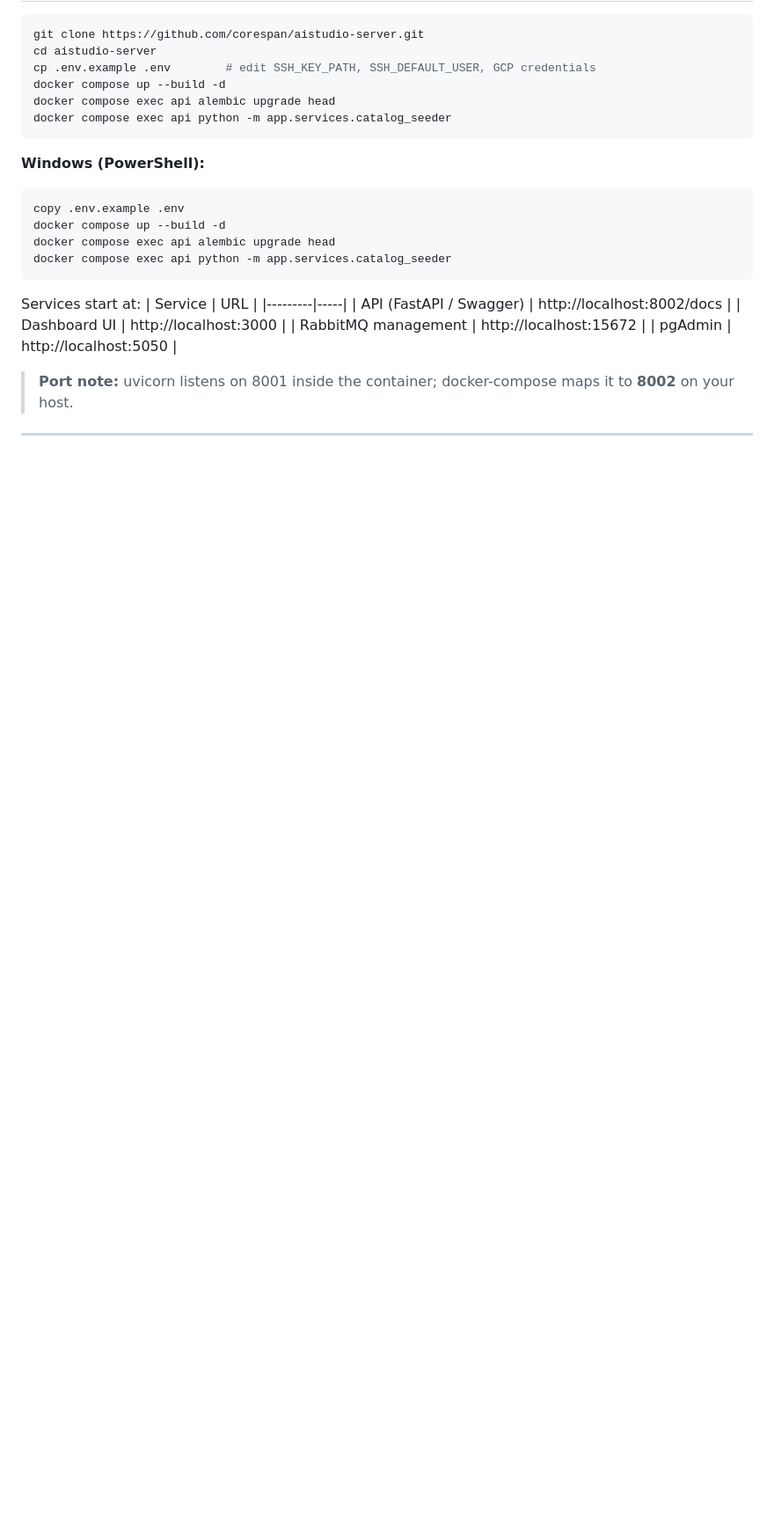
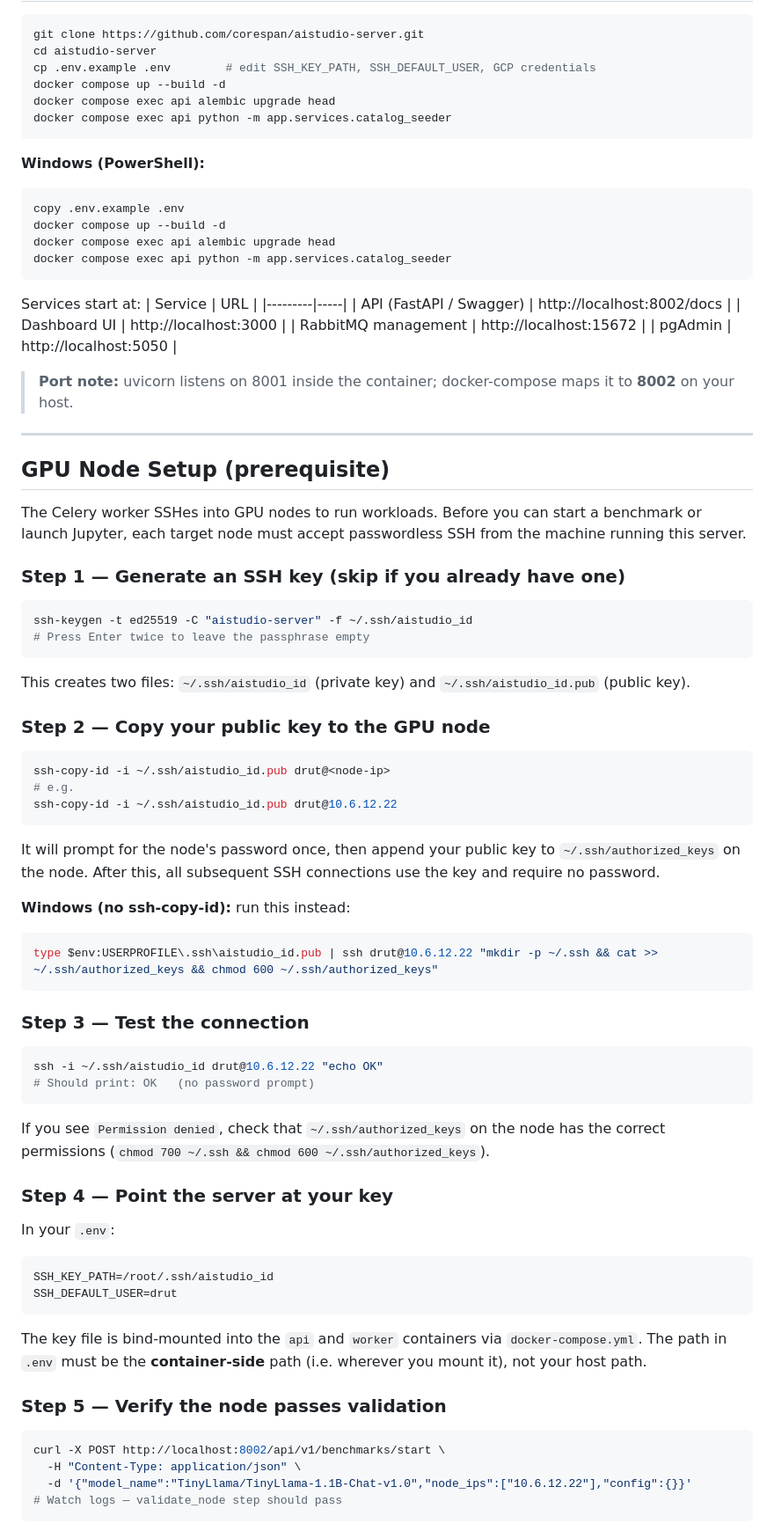
Before and after one commit to corespan/aistudio-server, a Markdown page: README.md, the part around one of its changes. Shown at 88% size. GitHub-like rendering; blank space fills up the shorter version.

````diff
--- a/README.md
+++ b/README.md
@@ -30,3 +30,64 @@ Services start at:
 | pgAdmin | http://localhost:5050 |
 
 > **Port note:** uvicorn listens on 8001 inside the container; docker-compose maps it to **8002** on your host.
+
+---
+
+## GPU Node Setup (prerequisite)
+
+The Celery worker SSHes into GPU nodes to run workloads. Before you can start a benchmark or launch Jupyter, each target node must accept passwordless SSH from the machine running this server.
+
+### Step 1 — Generate an SSH key (skip if you already have one)
+
+```bash
+ssh-keygen -t ed25519 -C "aistudio-server" -f ~/.ssh/aistudio_id
+# Press Enter twice to leave the passphrase empty
+```
+
+This creates two files: `~/.ssh/aistudio_id` (private key) and `~/.ssh/aistudio_id.pub` (public key).
+
+### Step 2 — Copy your public key to the GPU node
+
+```bash
+ssh-copy-id -i ~/.ssh/aistudio_id.pub drut@<node-ip>
+# e.g.
+ssh-copy-id -i ~/.ssh/aistudio_id.pub drut@10.6.12.22
+```
+
+It will prompt for the node's password once, then append your public key to `~/.ssh/authorized_keys` on the node. After this, all subsequent SSH connections use the key and require no password.
+
+**Windows (no ssh-copy-id):** run this instead:
+
+```powershell
+type $env:USERPROFILE\.ssh\aistudio_id.pub | ssh drut@10.6.12.22 "mkdir -p ~/.ssh && cat >> ~/.ssh/authorized_keys && chmod 600 ~/.ssh/authorized_keys"
+```
+
+### Step 3 — Test the connection
+
+```bash
+ssh -i ~/.ssh/aistudio_id drut@10.6.12.22 "echo OK"
+# Should print: OK   (no password prompt)
+```
+
+If you see `Permission denied`, check that `~/.ssh/authorized_keys` on the node has the correct permissions (`chmod 700 ~/.ssh && chmod 600 ~/.ssh/authorized_keys`).
+
+### Step 4 — Point the server at your key
+
+In your `.env`:
+
+```
+SSH_KEY_PATH=/root/.ssh/aistudio_id
+SSH_DEFAULT_USER=drut
+```
+
+The key file is bind-mounted into the `api` and `worker` containers via `docker-compose.yml`. The path in `.env` must be the **container-side** path (i.e. wherever you mount it), not your host path.
+
+### Step 5 — Verify the node passes validation
+
+```bash
+curl -X POST http://localhost:8002/api/v1/benchmarks/start \
+  -H "Content-Type: application/json" \
+  -d '{"model_name":"TinyLlama/TinyLlama-1.1B-Chat-v1.0","node_ips":["10.6.12.22"],"config":{}}'
+# Watch logs — validate_node step should pass
+```
+
````
Also changed, not shown: other parts of README.md (+10 -0 lines).
